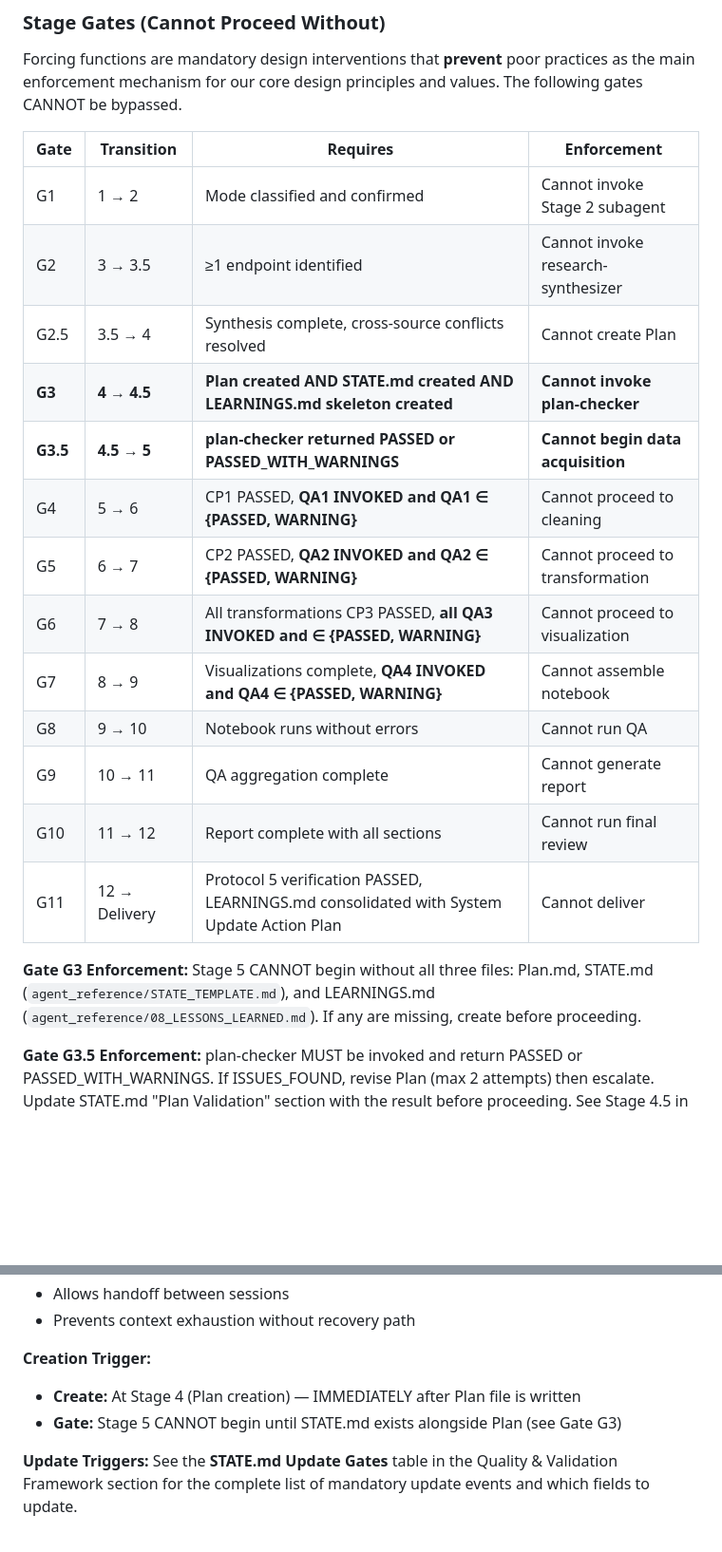
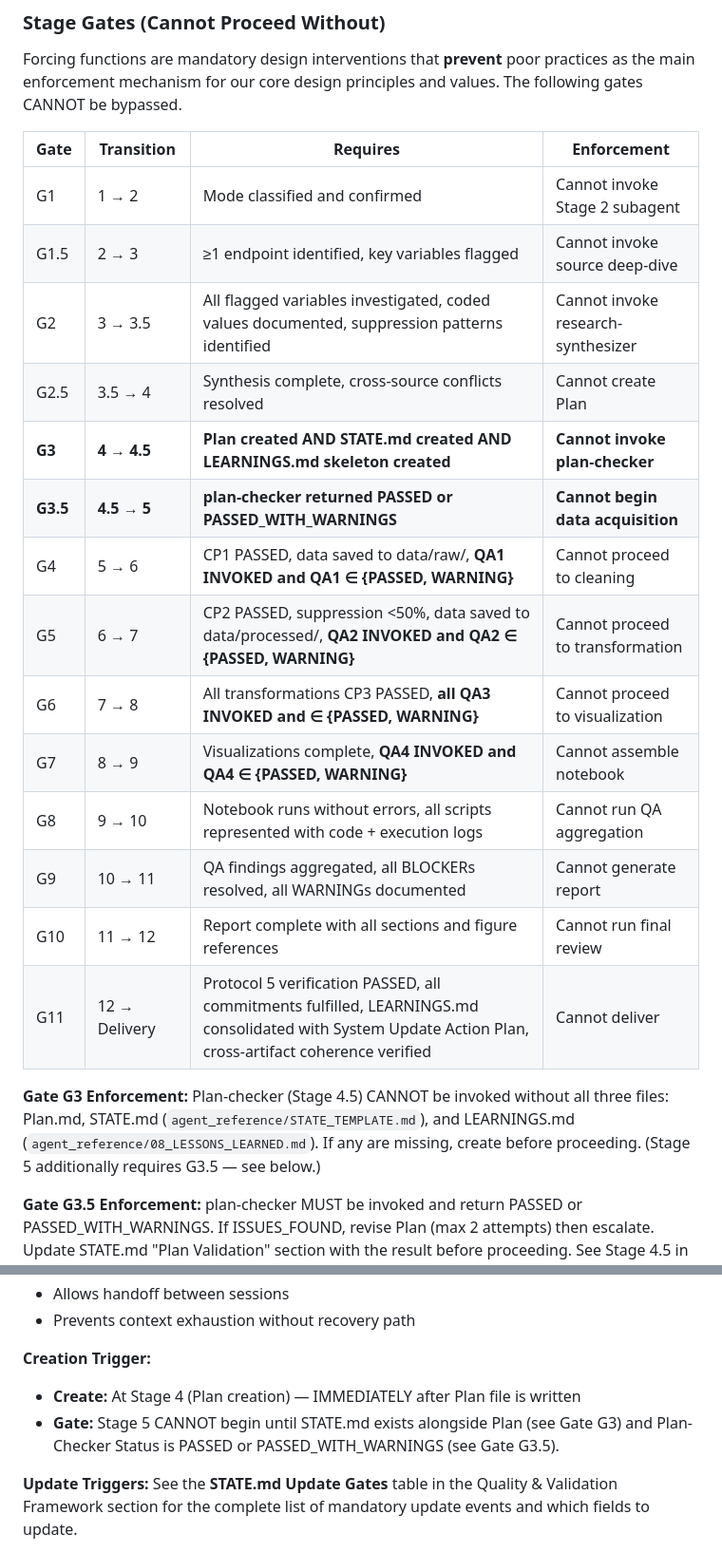
Before and after one commit to DAAF-Contribution-Community/daaf, a Markdown page: CLAUDE.md, 2 parts joined by grey strips. Shown at 95% size. GitHub-like rendering; blank space fills up the shorter version.

```diff
--- a/CLAUDE.md
+++ b/CLAUDE.md
@@ -1035,20 +1035,21 @@ Forcing functions are mandatory design interventions that **prevent** poor pract
 | Gate | Transition | Requires | Enforcement |
 |------|------------|----------|-------------|
 | G1 | 1 → 2 | Mode classified and confirmed | Cannot invoke Stage 2 subagent |
-| G2 | 3 → 3.5 | ≥1 endpoint identified | Cannot invoke research-synthesizer |
+| G1.5 | 2 → 3 | ≥1 endpoint identified, key variables flagged | Cannot invoke source deep-dive |
+| G2 | 3 → 3.5 | All flagged variables investigated, coded values documented, suppression patterns identified | Cannot invoke research-synthesizer |
 | G2.5 | 3.5 → 4 | Synthesis complete, cross-source conflicts resolved | Cannot create Plan |
 | **G3** | **4 → 4.5** | **Plan created AND STATE.md created AND LEARNINGS.md skeleton created** | **Cannot invoke plan-checker** |
 | **G3.5** | **4.5 → 5** | **plan-checker returned PASSED or PASSED_WITH_WARNINGS** | **Cannot begin data acquisition** |
-| G4 | 5 → 6 | CP1 PASSED, **QA1 INVOKED and QA1 ∈ {PASSED, WARNING}** | Cannot proceed to cleaning |
-| G5 | 6 → 7 | CP2 PASSED, **QA2 INVOKED and QA2 ∈ {PASSED, WARNING}** | Cannot proceed to transformation |
+| G4 | 5 → 6 | CP1 PASSED, data saved to data/raw/, **QA1 INVOKED and QA1 ∈ {PASSED, WARNING}** | Cannot proceed to cleaning |
+| G5 | 6 → 7 | CP2 PASSED, suppression <50%, data saved to data/processed/, **QA2 INVOKED and QA2 ∈ {PASSED, WARNING}** | Cannot proceed to transformation |
 | G6 | 7 → 8 | All transformations CP3 PASSED, **all QA3 INVOKED and ∈ {PASSED, WARNING}** | Cannot proceed to visualization |
 | G7 | 8 → 9 | Visualizations complete, **QA4 INVOKED and QA4 ∈ {PASSED, WARNING}** | Cannot assemble notebook |
-| G8 | 9 → 10 | Notebook runs without errors | Cannot run QA |
-| G9 | 10 → 11 | QA aggregation complete | Cannot generate report |
-| G10 | 11 → 12 | Report complete with all sections | Cannot run final review |
-| G11 | 12 → Delivery | Protocol 5 verification PASSED, LEARNINGS.md consolidated with System Update Action Plan | Cannot deliver |
-
-**Gate G3 Enforcement:** Stage 5 CANNOT begin without all three files: Plan.md, STATE.md (`agent_reference/STATE_TEMPLATE.md`), and LEARNINGS.md (`agent_reference/08_LESSONS_LEARNED.md`). If any are missing, create before proceeding.
+| G8 | 9 → 10 | Notebook runs without errors, all scripts represented with code + execution logs | Cannot run QA aggregation |
+| G9 | 10 → 11 | QA findings aggregated, all BLOCKERs resolved, all WARNINGs documented | Cannot generate report |
+| G10 | 11 → 12 | Report complete with all sections and figure references | Cannot run final review |
+| G11 | 12 → Delivery | Protocol 5 verification PASSED, all commitments fulfilled, LEARNINGS.md consolidated with System Update Action Plan, cross-artifact coherence verified | Cannot deliver |
+
+**Gate G3 Enforcement:** Plan-checker (Stage 4.5) CANNOT be invoked without all three files: Plan.md, STATE.md (`agent_reference/STATE_TEMPLATE.md`), and LEARNINGS.md (`agent_reference/08_LESSONS_LEARNED.md`). If any are missing, create before proceeding. (Stage 5 additionally requires G3.5 — see below.)
 
 **Gate G3.5 Enforcement:** plan-checker MUST be invoked and return PASSED or PASSED_WITH_WARNINGS. If ISSUES_FOUND, revise Plan (max 2 attempts) then escalate. Update STATE.md "Plan Validation" section with the result before proceeding. See Stage 4.5 in `agent_reference/02_WORKFLOW_STAGES.md` for the invocation pattern.
 
@@ -1392,7 +1393,7 @@ See `agent_reference/07_CONTEXT_MANAGEMENT.md` for detailed gate protocols (incl
 
 **Creation Trigger:**
 - **Create:** At Stage 4 (Plan creation) — IMMEDIATELY after Plan file is written
-- **Gate:** Stage 5 CANNOT begin until STATE.md exists alongside Plan (see Gate G3)
+- **Gate:** Stage 5 CANNOT begin until STATE.md exists alongside Plan (see Gate G3) and Plan-Checker Status is PASSED or PASSED_WITH_WARNINGS (see Gate G3.5).
 
 **Update Triggers:** See the **STATE.md Update Gates** table in the Quality & Validation Framework section for the complete list of mandatory update events and which fields to update.
 
```
Also changed, not shown: other parts of CLAUDE.md (+25 -25 lines), agent_reference/01_PROTOCOLS.md (+10 -6 lines), agent_reference/02_WORKFLOW_STAGES.md (+3 -3 lines).
